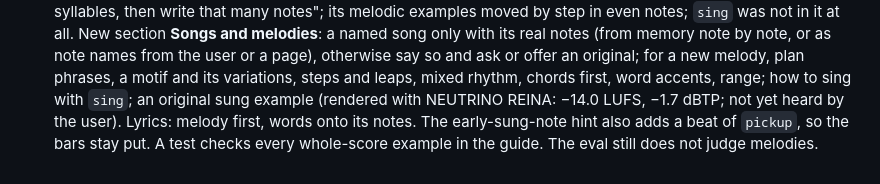
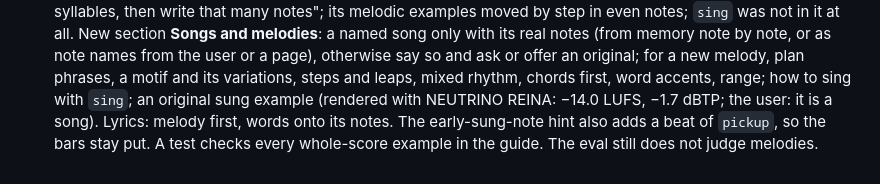
Before and after one commit to receptron/jinglescript, a Markdown page: PLAN.md, the part around the change. Drawn GitHub-style.

Commit message:
PLAN: the user heard the guide's sung example
Co-Authored-By: Claude Opus 5.5 <noreply@anthropic.com>

```diff
--- a/PLAN.md
+++ b/PLAN.md
@@ -1524,6 +1524,6 @@ Decided:
   note names from the user or a page), otherwise say so and ask or offer an original; for a new
   melody, plan phrases, a motif and its variations, steps and leaps, mixed rhythm, chords first,
   word accents, range; how to sing with `sing`; an original sung example (rendered with NEUTRINO
-  REINA: −14.0 LUFS, −1.7 dBTP; not yet heard by the user). Lyrics: melody first, words onto its
+  REINA: −14.0 LUFS, −1.7 dBTP; the user: it is a song). Lyrics: melody first, words onto its
   notes. The early-sung-note hint also adds a beat of `pickup`, so the bars stay put. A test
   checks every whole-score example in the guide. The eval still does not judge melodies.
```
